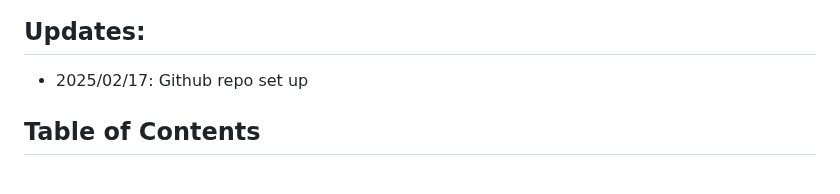
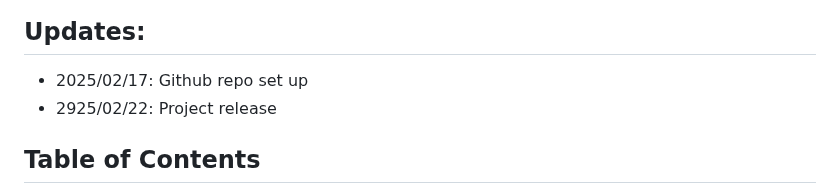
Before and after one commit to yuyao-mit/roundtable, a Markdown page: README.md, the part around one of its changes. Drawn GitHub-style.

```diff
--- a/README.md
+++ b/README.md
@@ -30,6 +30,7 @@
 
 ## Updates:
 - 2025/02/17: Github repo set up
+- 2925/02/22: Project release
 
 ## Table of Contents
 - [Overview](#Overview-of-Roundtable-Policy)
```
Also changed, not shown: other parts of README.md (+2 -2 lines).
